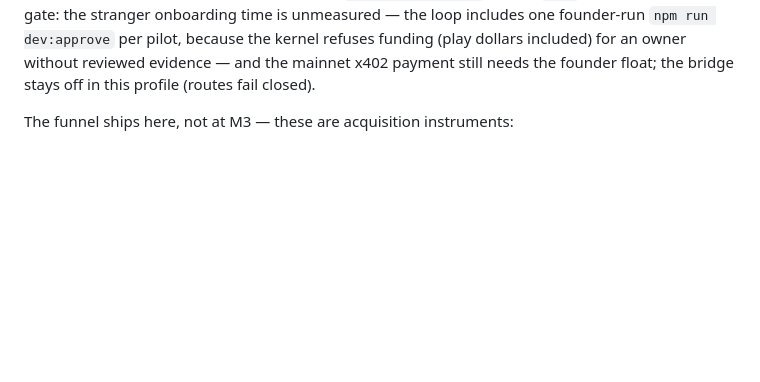
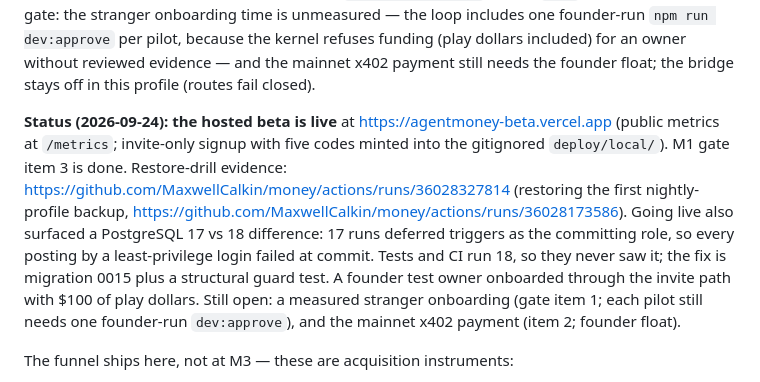
Before and after one commit to MaxwellCalkin/money, a Markdown page: docs/GOTOMARKET.md, the part around the change. Rendered like a GitHub page; blank space fills up the shorter version.

```diff
--- a/docs/GOTOMARKET.md
+++ b/docs/GOTOMARKET.md
@@ -85,6 +85,21 @@ the loop includes one founder-run `npm run dev:approve` per pilot, because the
 kernel refuses funding (play dollars included) for an owner without reviewed
 evidence — and the mainnet x402 payment still needs the founder float; the
 bridge stays off in this profile (routes fail closed).
+
+**Status (2026-09-24): the hosted beta is live** at
+https://agentmoney-beta.vercel.app (public metrics at `/metrics`; invite-only
+signup with five codes minted into the gitignored `deploy/local/`). M1 gate
+item 3 is done. Restore-drill evidence:
+https://github.com/MaxwellCalkin/money/actions/runs/36028327814 (restoring the
+first nightly-profile backup,
+https://github.com/MaxwellCalkin/money/actions/runs/36028173586). Going live
+also surfaced a PostgreSQL 17 vs 18 difference: 17 runs deferred triggers as
+the committing role, so every posting by a least-privilege login failed at
+commit. Tests and CI run 18, so they never saw it; the fix is migration 0015
+plus a structural guard test. A founder test owner onboarded through the
+invite path with $100 of play dollars. Still open: a measured stranger
+onboarding (gate item 1; each pilot still needs one founder-run
+`dev:approve`), and the mainnet x402 payment (item 2; founder float).
 
 The funnel ships here, not at M3 — these are acquisition instruments:
 
```
Also changed, not shown: deploy/vercel/README.md (+10 -3 lines).
